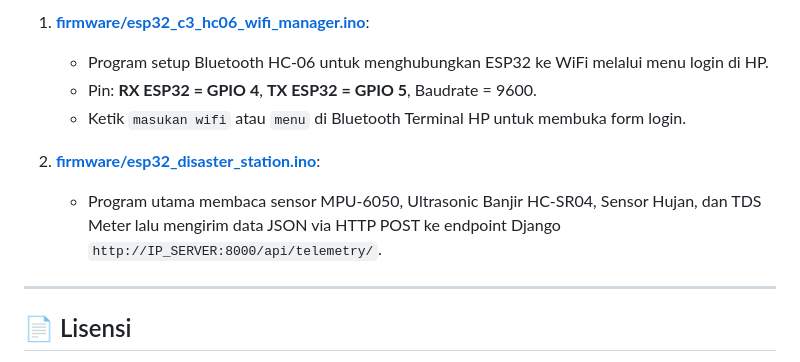
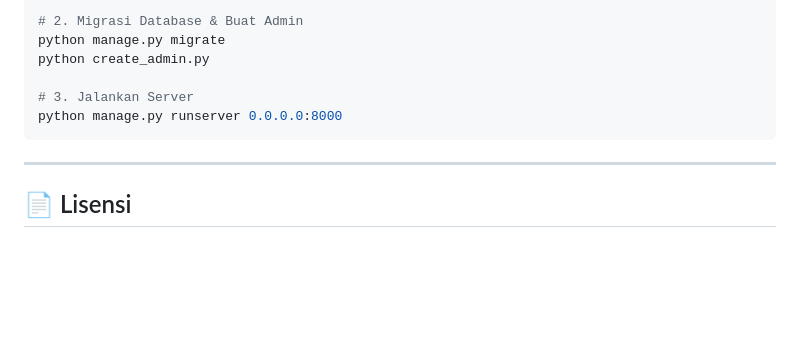
Before and after one commit to zanxjav/pendeteksi-gempa-ews, a Markdown page: README.md, the part around one of its changes. GitHub-like rendering; blank space fills up the shorter version.

````diff
--- a/README.md
+++ b/README.md
@@ -71,11 +48,11 @@ Tersedia 2 program firmware Arduino siap pakai di folder `firmware/`:
 
-1. **[firmware/esp32_c3_hc06_wifi_manager.ino](firmware/esp32_c3_hc06_wifi_manager.ino)**:
-   - Program setup Bluetooth HC-06 untuk menghubungkan ESP32 ke WiFi melalui menu login di HP.
-   - Pin: **RX ESP32 = GPIO 4**, **TX ESP32 = GPIO 5**, Baudrate = 9600.
-   - Ketik `masukan wifi` atau `menu` di Bluetooth Terminal HP untuk membuka form login.
+# 2. Migrasi Database & Buat Admin
+python manage.py migrate
+python create_admin.py
 
-2. **[firmware/esp32_disaster_station.ino](firmware/esp32_disaster_station.ino)**:
-   - Program utama membaca sensor MPU-6050, Ultrasonic Banjir HC-SR04, Sensor Hujan, dan TDS Meter lalu mengirim data JSON via HTTP POST ke endpoint Django `http://IP_SERVER:8000/api/telemetry/`.
+# 3. Jalankan Server
+python manage.py runserver 0.0.0.0:8000
+```
 
 ---
 
````
Also changed, not shown: other parts of README.md (+31 -54 lines).
